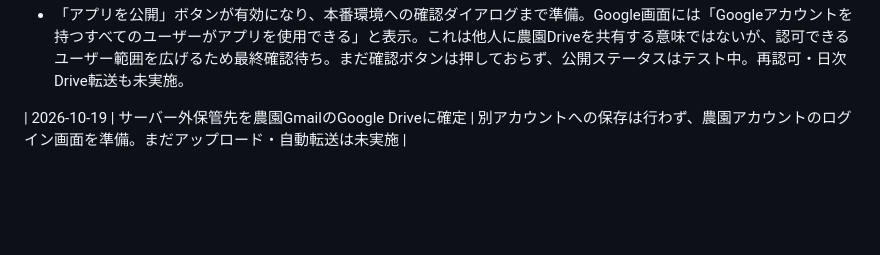
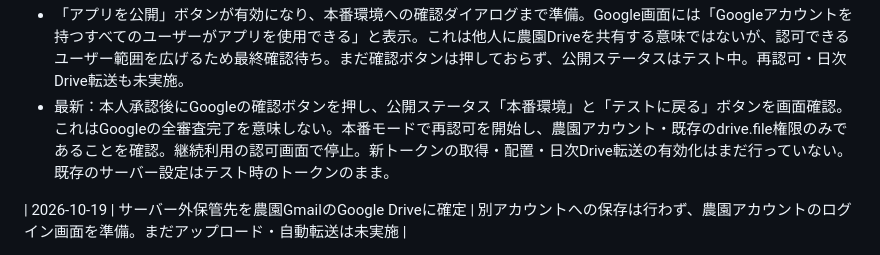
Before and after one commit to mitamura-n/mitamura-farm_hp, a Markdown page: docs/important-settings.md, the part around the change. Drawn GitHub-style; blank space fills up the shorter version.

Commit message:
Record OAuth production status and reauthorization preparation

```diff
--- a/docs/important-settings.md
+++ b/docs/important-settings.md
@@ -115,6 +115,7 @@
 - 最新：文面確定の承認後、説明とポリシーの2ファイルのみを上記予定URLへ公開。未ログインHTTP接続で両ページ200応答・原稿SHA256一致を確認、ブラウザーでポリシー本文も確認。農園HP本体の公開切替は行っていない。
 - GoogleブランディングへホームURL・ポリシーURL・利用条件URL（説明ページの `index.html#terms`）とドメイン `mitamurafarm.com` を登録し、「ブランディングの変更を保存しました」を確認。ドメイン所有権のGoogle検証完了を意味するものではない。
 - 「アプリを公開」ボタンが有効になり、本番環境への確認ダイアログまで準備。Google画面には「Googleアカウントを持つすべてのユーザーがアプリを使用できる」と表示。これは他人に農園Driveを共有する意味ではないが、認可できるユーザー範囲を広げるため最終確認待ち。まだ確認ボタンは押しておらず、公開ステータスはテスト中。再認可・日次Drive転送も未実施。
+- 最新：本人承認後にGoogleの確認ボタンを押し、公開ステータス「本番環境」と「テストに戻る」ボタンを画面確認。これはGoogleの全審査完了を意味しない。本番モードで再認可を開始し、農園アカウント・既存のdrive.file権限のみであることを確認。継続利用の認可画面で停止。新トークンの取得・配置・日次Drive転送の有効化はまだ行っていない。既存のサーバー設定はテスト時のトークンのまま。
 
 | 2026-10-19 | サーバー外保管先を農園GmailのGoogle Driveに確定 | 別アカウントへの保存は行わず、農園アカウントのログイン画面を準備。まだアップロード・自動転送は未実施 |
 
```
